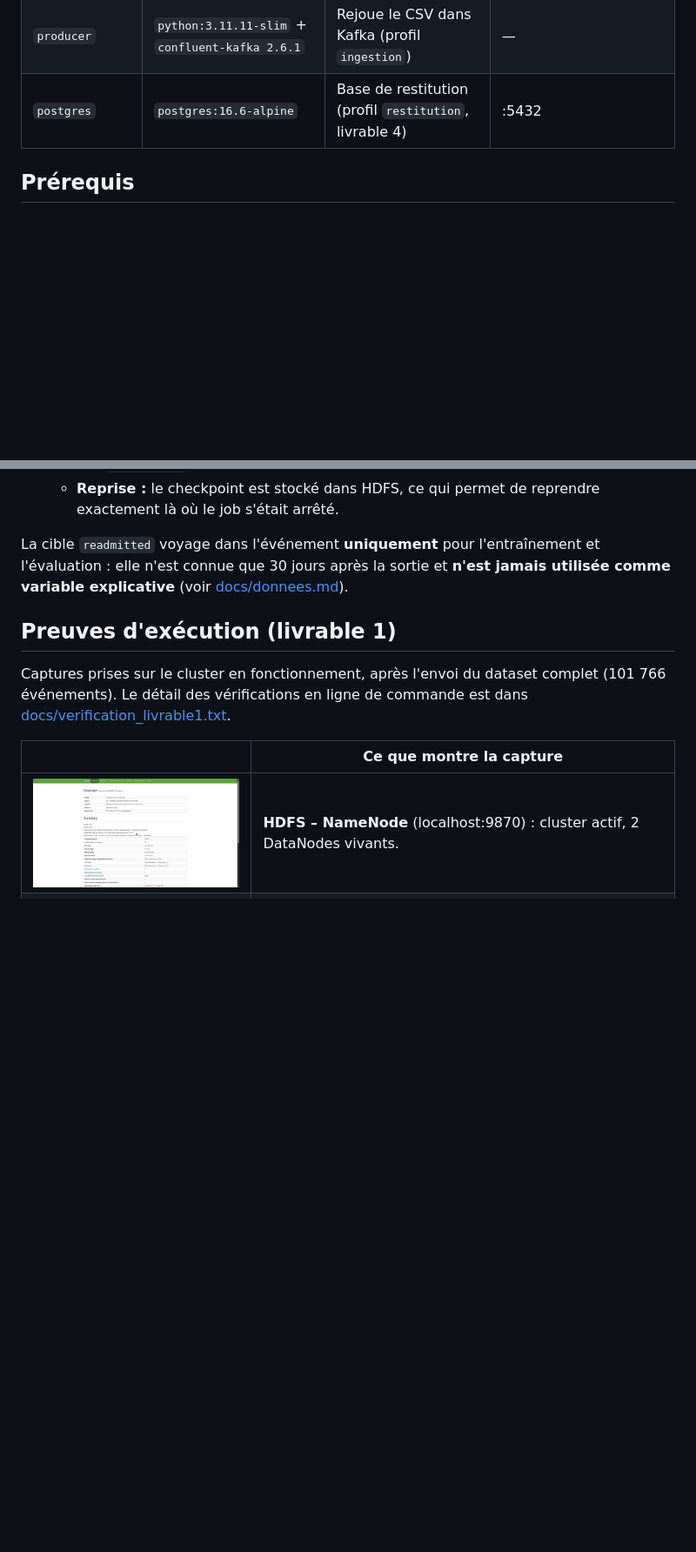
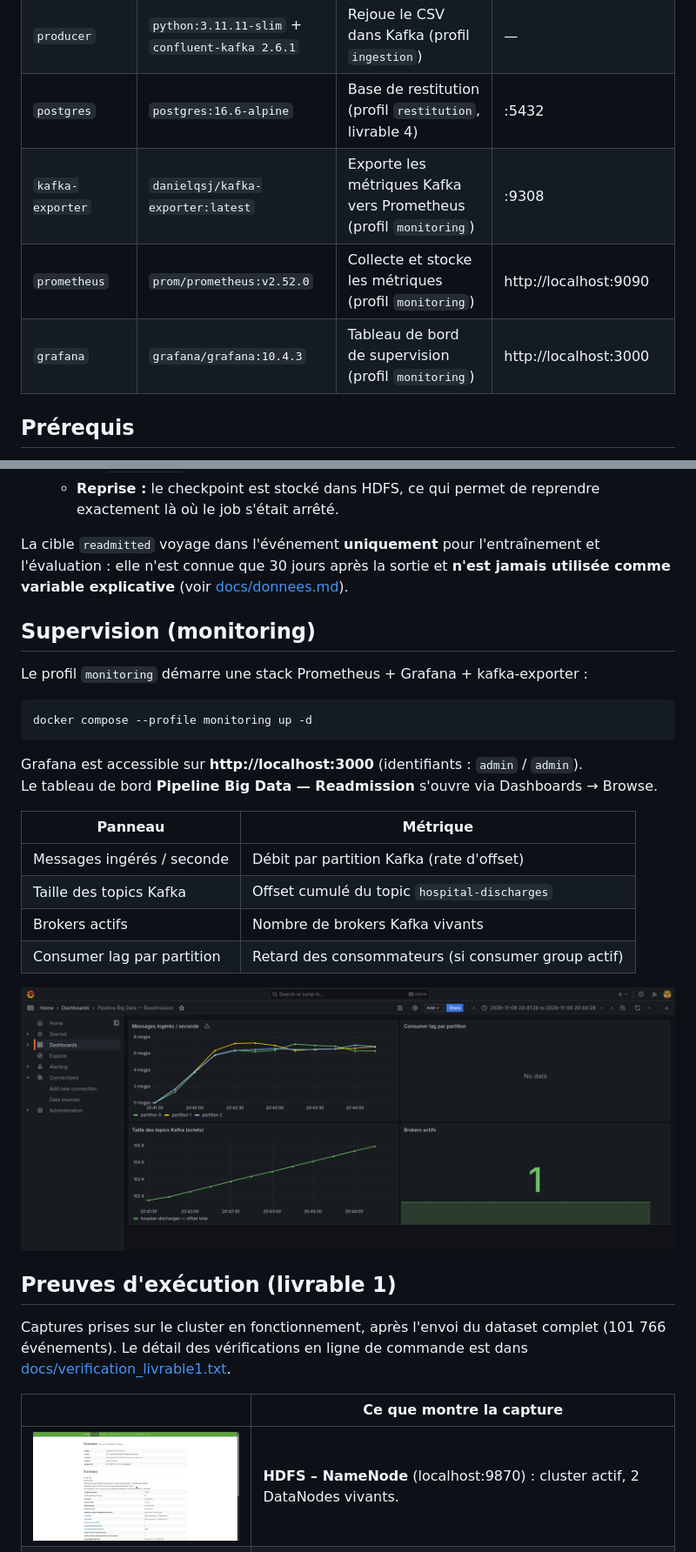
Before and after one commit to AyMB1303/projet-readmission-bigdata, a Markdown page: README.md, 2 parts joined by grey strips. Shown at 87% size. Rendered like a GitHub page; pictures changed too: docs/captures/09_grafana_dashboard.png (added); blank space fills up the shorter version.

Commit message:
add monitoring section to README with Grafana screenshot

````diff
--- a/README.md
+++ b/README.md
@@ -30,6 +30,9 @@ Projet **Big Data Plateformes / Big Data Analytics** — ESI Rabat, 3A ISITD, 20
 | `kafka-ui` | `provectuslabs/kafka-ui:v0.7.2` | Interface d'observation des topics et messages | http://localhost:8090 |
 | `producer` | `python:3.11.11-slim` + `confluent-kafka 2.6.1` | Rejoue le CSV dans Kafka (profil `ingestion`) | — |
 | `postgres` | `postgres:16.6-alpine` | Base de restitution (profil `restitution`, livrable 4) | :5432 |
+| `kafka-exporter` | `danielqsj/kafka-exporter:latest` | Exporte les métriques Kafka vers Prometheus (profil `monitoring`) | :9308 |
+| `prometheus` | `prom/prometheus:v2.52.0` | Collecte et stocke les métriques (profil `monitoring`) | http://localhost:9090 |
+| `grafana` | `grafana/grafana:10.4.3` | Tableau de bord de supervision (profil `monitoring`) | http://localhost:3000 |
 
 ## Prérequis
 
@@ -89,6 +92,26 @@ powershell -ExecutionPolicy Bypass -File scripts\verify_livrable1.ps1
 
 La cible `readmitted` voyage dans l'événement **uniquement** pour l'entraînement et l'évaluation : elle n'est connue que 30 jours après la sortie et **n'est jamais utilisée comme variable explicative** (voir [docs/donnees.md](docs/donnees.md)).
 
+## Supervision (monitoring)
+
+Le profil `monitoring` démarre une stack Prometheus + Grafana + kafka-exporter :
+
+```bash
+docker compose --profile monitoring up -d
+```
+
+Grafana est accessible sur **http://localhost:3000** (identifiants : `admin` / `admin`).
+Le tableau de bord **Pipeline Big Data — Readmission** s'ouvre via Dashboards → Browse.
+
+| Panneau | Métrique |
+|---|---|
+| Messages ingérés / seconde | Débit par partition Kafka (rate d'offset) |
+| Taille des topics Kafka | Offset cumulé du topic `hospital-discharges` |
+| Brokers actifs | Nombre de brokers Kafka vivants |
+| Consumer lag par partition | Retard des consommateurs (si consumer group actif) |
+
+![Grafana dashboard](docs/captures/09_grafana_dashboard.png)
+
 ## Preuves d'exécution (livrable 1)
 
 Captures prises sur le cluster en fonctionnement, après l'envoi du dataset complet (101 766 événements). Le détail des vérifications en ligne de commande est dans [docs/verification_livrable1.txt](docs/verification_livrable1.txt).
````
Also changed, not shown: other parts of README.md (+1 -1 lines).
